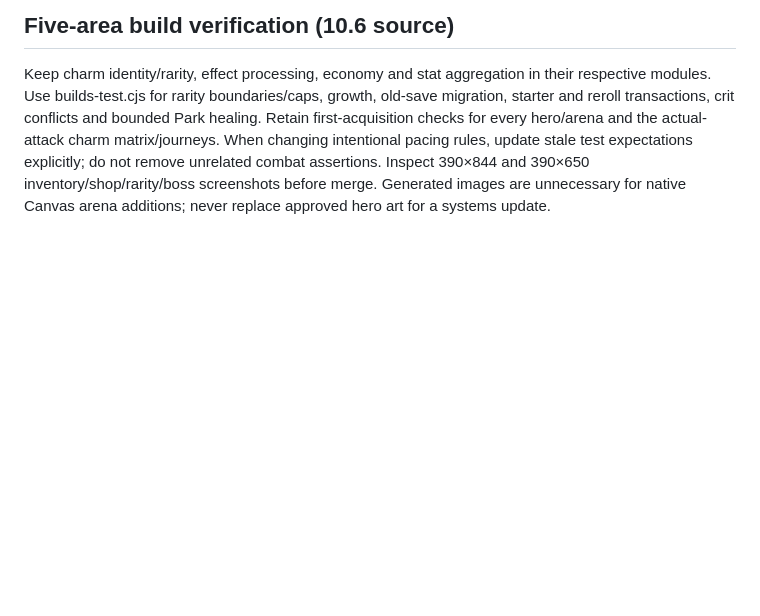
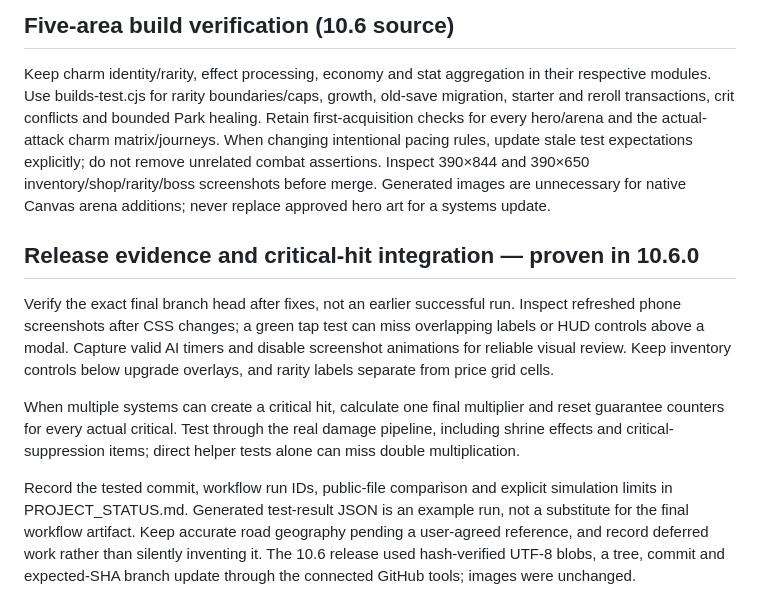
Before and after one commit to stefangriffiths88-wq/Burntwood-Wilds, a Markdown page: DEVELOPMENT_GUIDE.md, the part around the change. Rendered like a GitHub page; blank space fills up the shorter version.

Commit message:
Record verified 10.6 deployment and development handover

```diff
--- a/DEVELOPMENT_GUIDE.md
+++ b/DEVELOPMENT_GUIDE.md
@@ -165,3 +165,10 @@ For town UI, keep the hub renderer active behind paused conversations and shop p
 
 ## Five-area build verification (10.6 source)
 Keep charm identity/rarity, effect processing, economy and stat aggregation in their respective modules. Use builds-test.cjs for rarity boundaries/caps, growth, old-save migration, starter and reroll transactions, crit conflicts and bounded Park healing. Retain first-acquisition checks for every hero/arena and the actual-attack charm matrix/journeys. When changing intentional pacing rules, update stale test expectations explicitly; do not remove unrelated combat assertions. Inspect 390×844 and 390×650 inventory/shop/rarity/boss screenshots before merge. Generated images are unnecessary for native Canvas arena additions; never replace approved hero art for a systems update.
+
+## Release evidence and critical-hit integration — proven in 10.6.0
+Verify the exact final branch head after fixes, not an earlier successful run. Inspect refreshed phone screenshots after CSS changes; a green tap test can miss overlapping labels or HUD controls above a modal. Capture valid AI timers and disable screenshot animations for reliable visual review. Keep inventory controls below upgrade overlays, and rarity labels separate from price grid cells.
+
+When multiple systems can create a critical hit, calculate one final multiplier and reset guarantee counters for every actual critical. Test through the real damage pipeline, including shrine effects and critical-suppression items; direct helper tests alone can miss double multiplication.
+
+Record the tested commit, workflow run IDs, public-file comparison and explicit simulation limits in PROJECT_STATUS.md. Generated test-result JSON is an example run, not a substitute for the final workflow artifact. Keep accurate road geography pending a user-agreed reference, and record deferred work rather than silently inventing it. The 10.6 release used hash-verified UTF-8 blobs, a tree, commit and expected-SHA branch update through the connected GitHub tools; images were unchanged.
```
Also changed, not shown: PROJECT_STATUS.md (+35 -36 lines).
